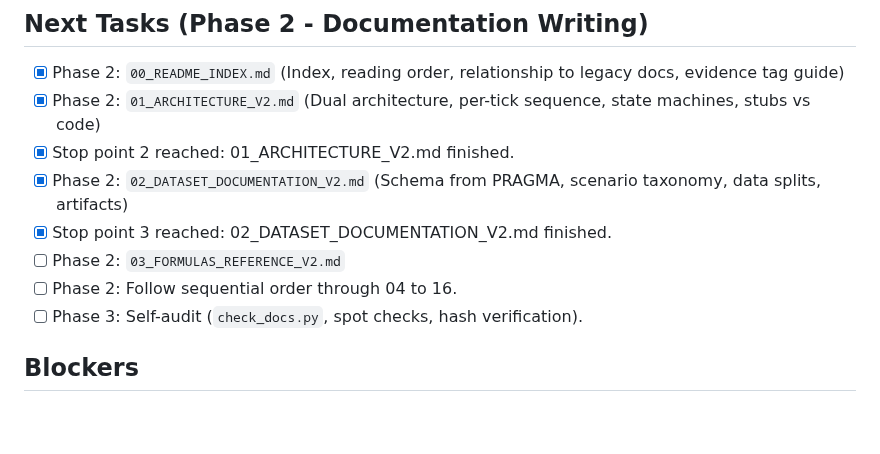
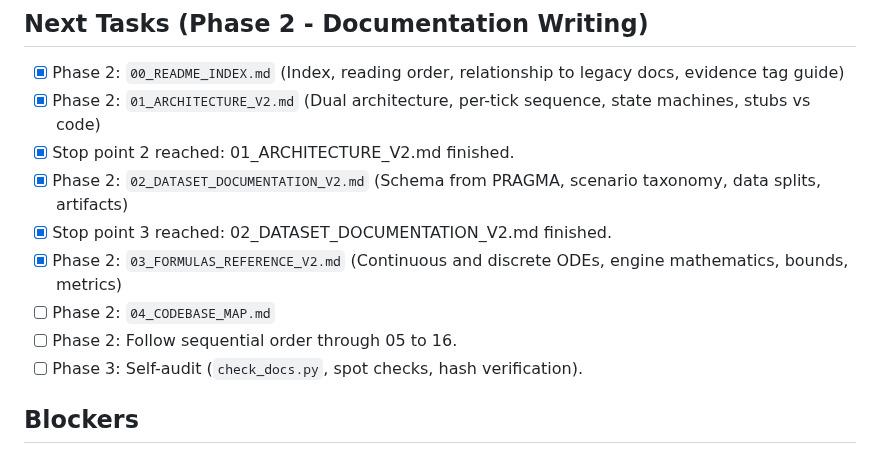
Before and after one commit to 1varun0/scada, a Markdown page: docs_v2/_audit/PROGRESS.md, the part around the change. Drawn GitHub-style; blank space fills up the shorter version.

Commit message:
docs_v2: 03_FORMULAS_REFERENCE_V2.md

```diff
--- a/docs_v2/_audit/PROGRESS.md
+++ b/docs_v2/_audit/PROGRESS.md
@@ -71,8 +71,9 @@
 - [x] Stop point 2 reached: 01_ARCHITECTURE_V2.md finished.
 - [x] Phase 2: `02_DATASET_DOCUMENTATION_V2.md` (Schema from PRAGMA, scenario taxonomy, data splits, artifacts)
 - [x] Stop point 3 reached: 02_DATASET_DOCUMENTATION_V2.md finished.
-- [ ] Phase 2: `03_FORMULAS_REFERENCE_V2.md`
-- [ ] Phase 2: Follow sequential order through 04 to 16.
+- [x] Phase 2: `03_FORMULAS_REFERENCE_V2.md` (Continuous and discrete ODEs, engine mathematics, bounds, metrics)
+- [ ] Phase 2: `04_CODEBASE_MAP.md`
+- [ ] Phase 2: Follow sequential order through 05 to 16.
 - [ ] Phase 3: Self-audit (`check_docs.py`, spot checks, hash verification).
 
 ## Blockers
```
Also changed, not shown: docs_v2/03_FORMULAS_REFERENCE_V2.md (added, +352 -0 lines).
